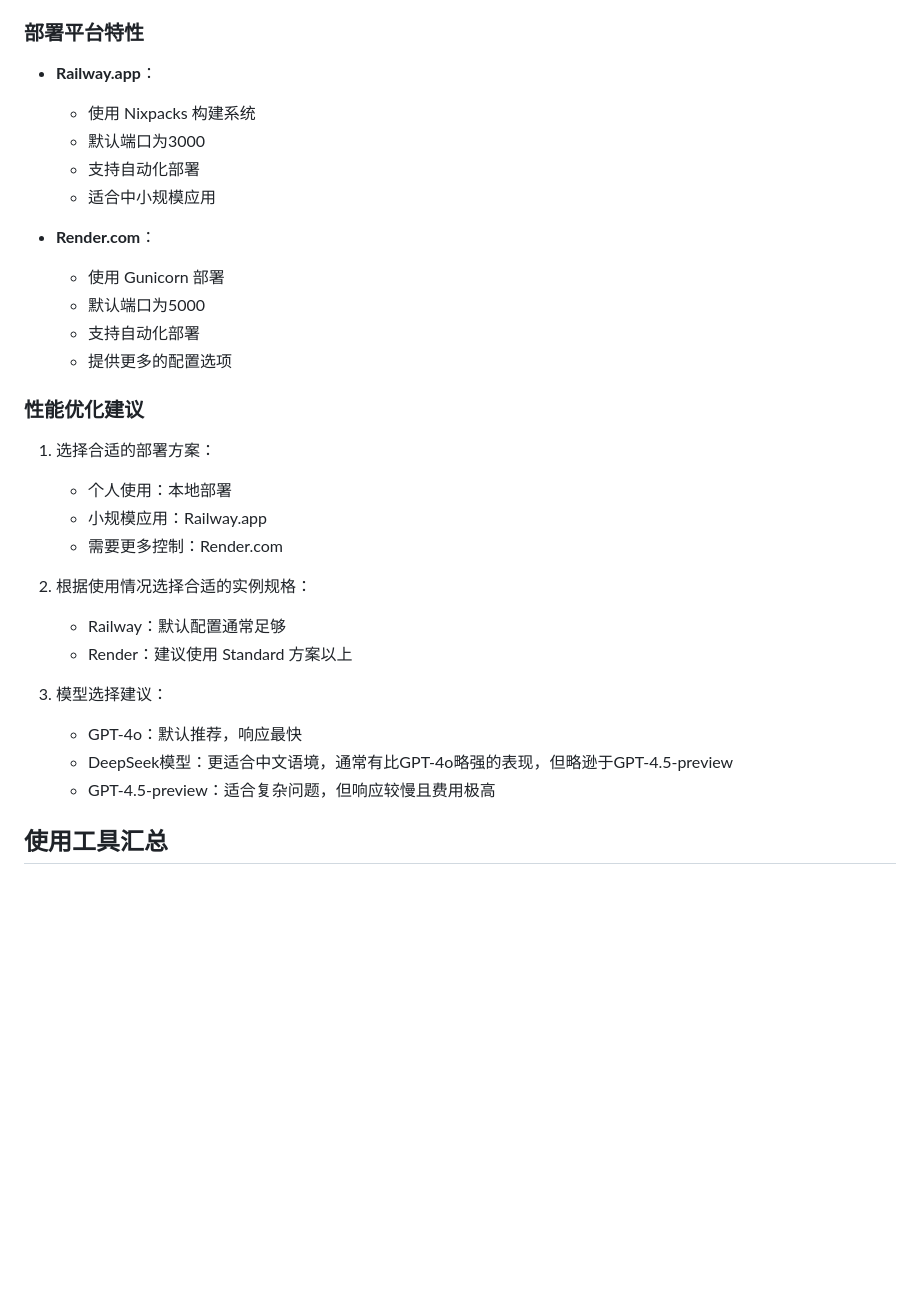
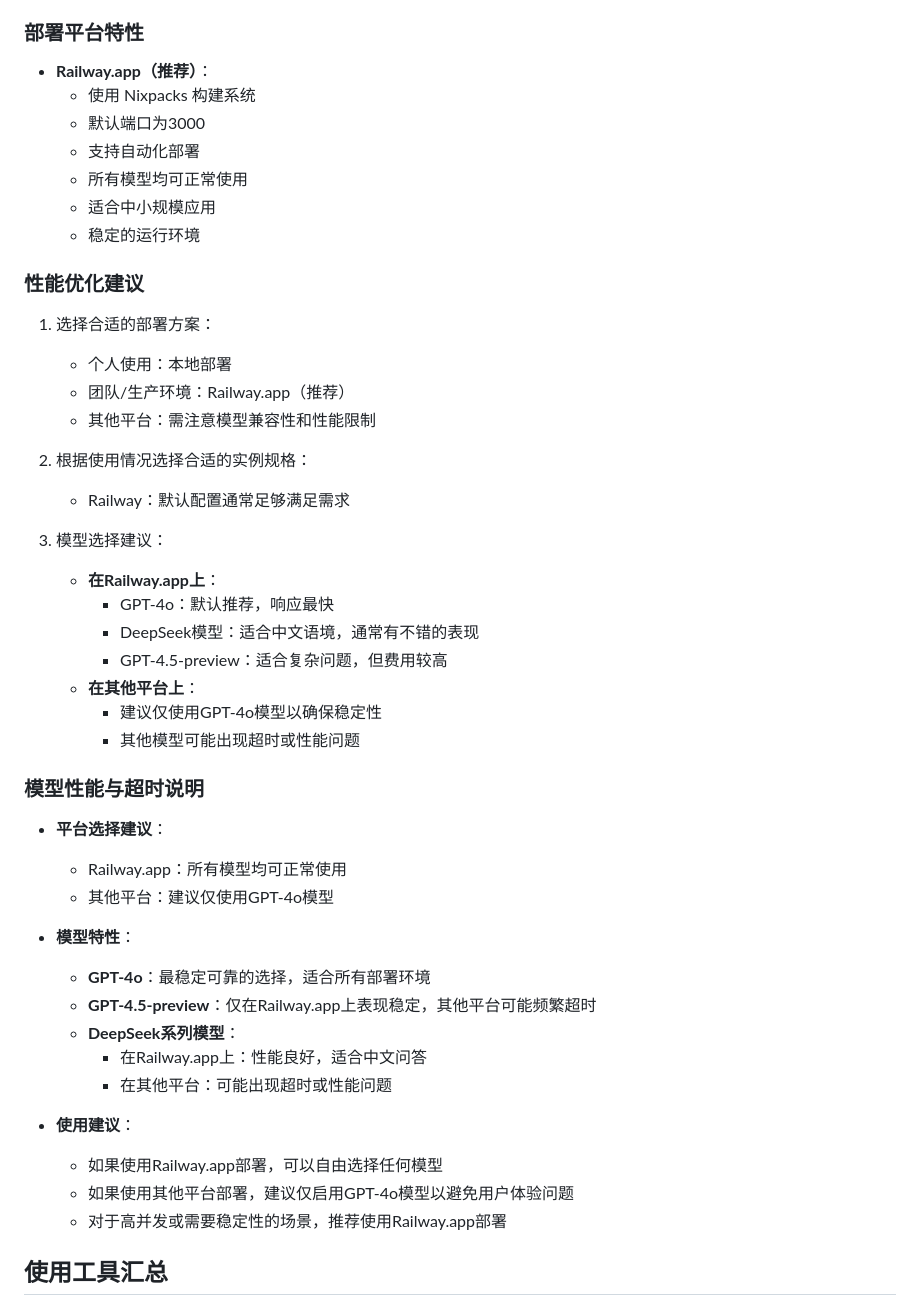
Before and after one commit to AndyZ-CYC/gamescience_jttw_chatbot, a Markdown page: README.md, the part around one of its changes. GitHub-like rendering; blank space fills up the shorter version.

```diff
--- a/README.md
+++ b/README.md
@@ -210,33 +211,50 @@ Render.com 也是一个很好的部署选择：
 
 ### 部署平台特性
 
-- **Railway.app**：
+- **Railway.app（推荐）**：
   - 使用 Nixpacks 构建系统
   - 默认端口为3000
   - 支持自动化部署
+  - 所有模型均可正常使用
   - 适合中小规模应用
-
-- **Render.com**：
-  - 使用 Gunicorn 部署
-  - 默认端口为5000
-  - 支持自动化部署
-  - 提供更多的配置选项
+  - 稳定的运行环境
 
 ### 性能优化建议
 
 1. 选择合适的部署方案：
    - 个人使用：本地部署
-   - 小规模应用：Railway.app
-   - 需要更多控制：Render.com
+   - 团队/生产环境：Railway.app（推荐）
+   - 其他平台：需注意模型兼容性和性能限制
 
 2. 根据使用情况选择合适的实例规格：
-   - Railway：默认配置通常足够
-   - Render：建议使用 Standard 方案以上
+   - Railway：默认配置通常足够满足需求
 
 3. 模型选择建议：
-   - GPT-4o：默认推荐，响应最快
-   - DeepSeek模型：更适合中文语境，通常有比GPT-4o略强的表现，但略逊于GPT-4.5-preview
-   - GPT-4.5-preview：适合复杂问题，但响应较慢且费用极高
+   - **在Railway.app上**：
+     - GPT-4o：默认推荐，响应最快
+     - DeepSeek模型：适合中文语境，通常有不错的表现
+     - GPT-4.5-preview：适合复杂问题，但费用较高
+   - **在其他平台上**：
+     - 建议仅使用GPT-4o模型以确保稳定性
+     - 其他模型可能出现超时或性能问题
+
+### 模型性能与超时说明
+
+- **平台选择建议**：
+  - Railway.app：所有模型均可正常使用
+  - 其他平台：建议仅使用GPT-4o模型
+
+- **模型特性**：
+  - **GPT-4o**：最稳定可靠的选择，适合所有部署环境
+  - **GPT-4.5-preview**：仅在Railway.app上表现稳定，其他平台可能频繁超时
+  - **DeepSeek系列模型**：
+    - 在Railway.app上：性能良好，适合中文问答
+    - 在其他平台：可能出现超时或性能问题
+
+- **使用建议**：
+  - 如果使用Railway.app部署，可以自由选择任何模型
+  - 如果使用其他平台部署，建议仅启用GPT-4o模型以避免用户体验问题
+  - 对于高并发或需要稳定性的场景，推荐使用Railway.app部署
 
 ## 使用工具汇总
 
```
Also changed, not shown: other parts of README.md (+10 -9 lines).
